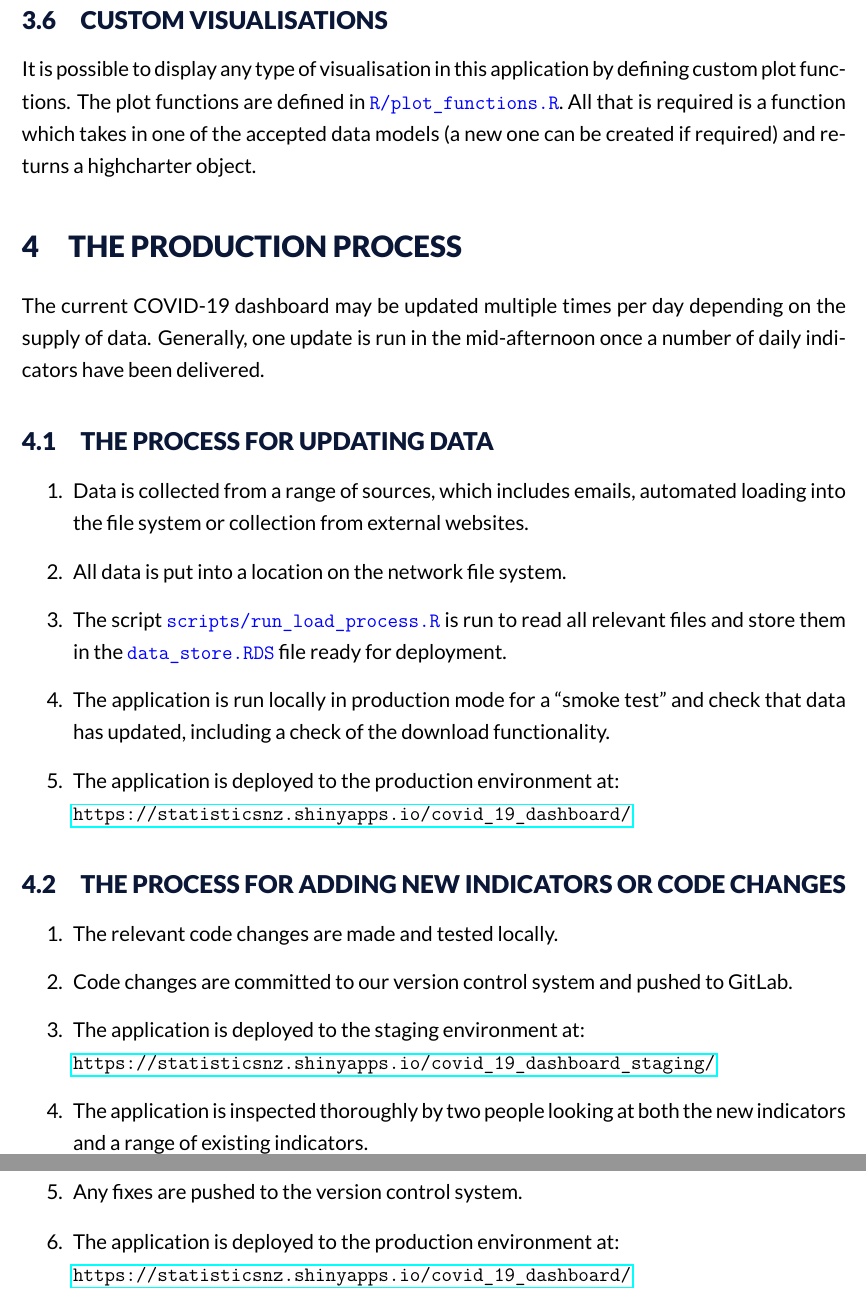
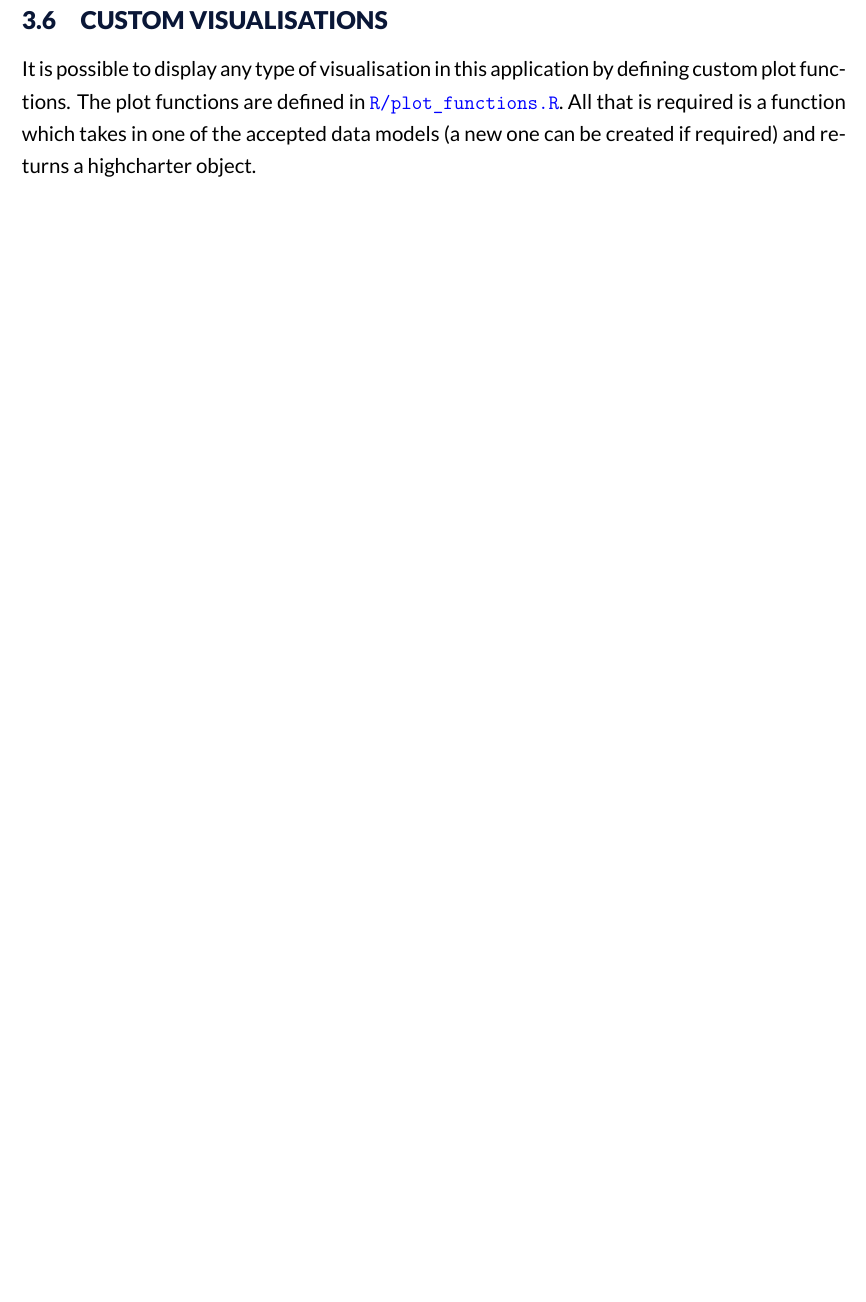
Before and after one commit to YaminiVenkatesanUC/data_portal, a LaTeX document (documentation/documentation.tex): two parts of pages 15 and 16 of 16 before the commit and part of page 15 of 15 after it, the two joined at a grey line, cut so that both start at the same text, the shorter picture padded with empty space. Compiled offline with LuaLaTeX.

Commit message:
update documentation

```diff
--- a/documentation/documentation.tex
+++ b/documentation/documentation.tex
@@ -353,33 +348,33 @@ To define the data service change the \codeword{data_service} parameter in the i
 \subsection{Custom visualisations}
 
 It is possible to display any type of visualisation in this application by defining custom plot functions.  The plot functions are defined in \codeword{R/plot_functions.R}.  All that is required is a function which takes in one of the accepted data models (a new one can be created if required) and returns a highcharter object.
-
-\section{The production process}
-
-The current COVID-19 dashboard may be updated multiple times per day depending on the supply of data.  Generally, one update is run in the mid-afternoon once a number of daily indicators have been delivered.
-
-\subsection{The process for updating data}
-\begin{enumerate}
-\item Data is collected from a range of sources, which includes emails, automated loading into the file system or collection from external websites.
-\item All data is put into a location on the network file system.
-\item The script \codeword{scripts/run_load_process.R} is run to read all relevant files and store them in the \codeword{data_store.RDS} file ready for deployment.
-\item The application is run locally in production mode for a ``smoke test'' and check that data has updated, including a check of the download functionality.
-\item The application is deployed to the production environment at:\\
-\url{https://statisticsnz.shinyapps.io/covid\_19\_dashboard/}
-\end{enumerate}
-
-\subsection{The process for adding new indicators or code changes}
-\begin{enumerate}
-\item The relevant code changes are made and tested locally.
-\item Code changes are committed to our version control system and pushed to GitLab.
-\item The application is deployed to the staging environment at:\\
-\url{https://statisticsnz.shinyapps.io/covid\_19\_dashboard\_staging/}
-\item The application is inspected thoroughly by two people looking at both the new indicators and a range of existing indicators.
-\item Any fixes are pushed to the version control system.
-\item The application is deployed to the production environment at:\\
-\url{https://statisticsnz.shinyapps.io/covid\_19\_dashboard/}
-\end{enumerate}
-
+%
+%\section{The production process}
+%
+%The current COVID-19 dashboard may be updated multiple times per day depending on the supply of data.  Generally, one update is run in the mid-afternoon once a number of daily indicators have been delivered.
+%
+%\subsection{The process for updating data}
+%\begin{enumerate}
+%\item Data is collected from a range of sources, which includes emails, automated loading into the file system or collection from external websites.
+%\item All data is put into a location on the network file system.
+%\item The script \codeword{scripts/run_load_process.R} is run to read all relevant files and store them in the \codeword{data_store.RDS} file ready for deployment.
+%\item The application is run locally in production mode for a ``smoke test'' and check that data has updated, including a check of the download functionality.
+%\item The application is deployed to the production environment at:\\
+%\url{https://statisticsnz.shinyapps.io/covid\_19\_dashboard/}
+%\end{enumerate}
+%
+%\subsection{The process for adding new indicators or code changes}
+%\begin{enumerate}
+%\item The relevant code changes are made and tested locally.
+%\item Code changes are committed to our version control system and pushed to GitLab.
+%\item The application is deployed to the staging environment at:\\
+%\url{https://statisticsnz.shinyapps.io/covid\_19\_dashboard\_staging/}
+%\item The application is inspected thoroughly by two people looking at both the new indicators and a range of existing indicators.
+%\item Any fixes are pushed to the version control system.
+%\item The application is deployed to the production environment at:\\
+%\url{https://statisticsnz.shinyapps.io/covid\_19\_dashboard/}
+%\end{enumerate}
+%
 
 
 
```
Also changed, not shown: documentation/cover_stats.png (deleted), documentation/documentation.pdf, documentation/icon-150px.png (deleted), documentation/icon-900px.png (deleted), documentation/documentation.tex (9 more changed lines).
